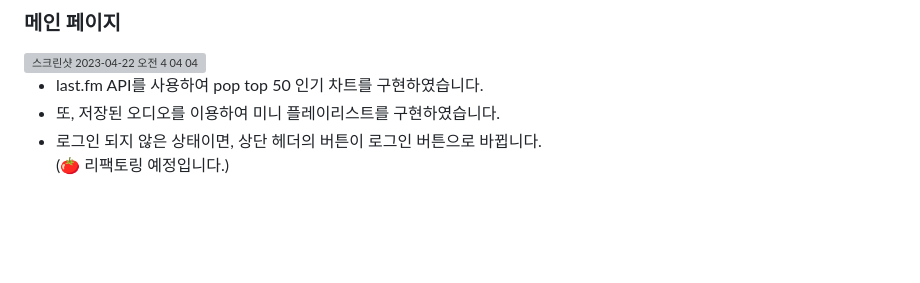
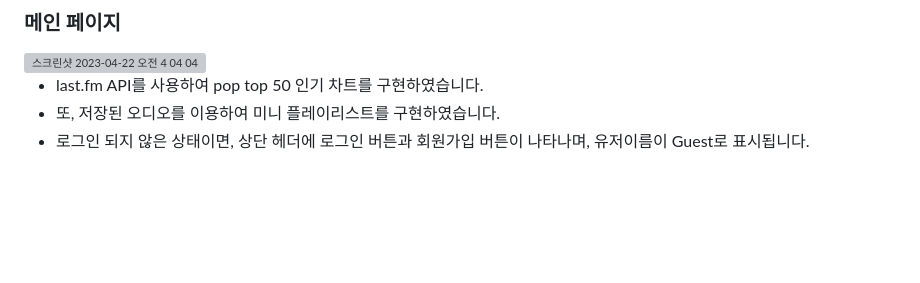
Before and after one commit to leedo97y/tomato-music, a Markdown page: README.md, the part around one of its changes. Drawn GitHub-style; grey boxes are pictures that could not be loaded.

Commit message:
docs: fix contents

```diff
--- a/README.md
+++ b/README.md
@@ -48,9 +49,7 @@ Tomato를 좋아해서 토마토를 모티브로 뮤직 플레이어 사이트
 
 - last.fm API를 사용하여 pop top 50 인기 차트를 구현하였습니다.
 - 또, 저장된 오디오를 이용하여 미니 플레이리스트를 구현하였습니다.
-- 로그인 되지 않은 상태이면, 상단 헤더의 버튼이 로그인 버튼으로 바뀝니다.
-  <br>
-  (🍅 리팩토링 예정입니다.)
+- 로그인 되지 않은 상태이면, 상단 헤더에 로그인 버튼과 회원가입 버튼이 나타나며, 유저이름이 Guest로 표시됩니다.
 
 <br>
 <br>
```
Also changed, not shown: other parts of README.md (+2 -1 lines).
